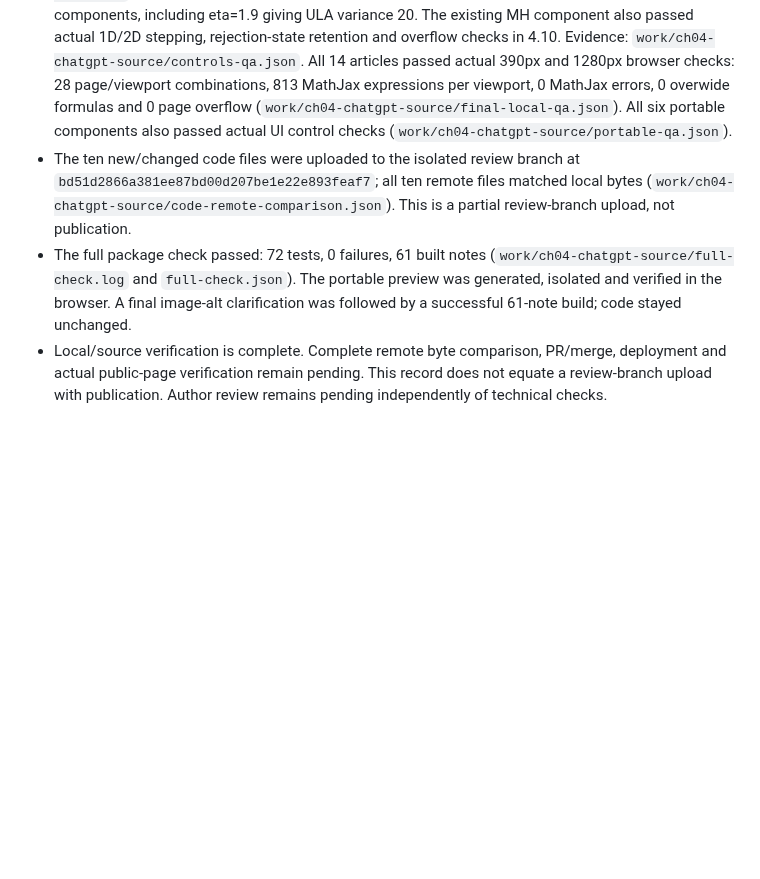
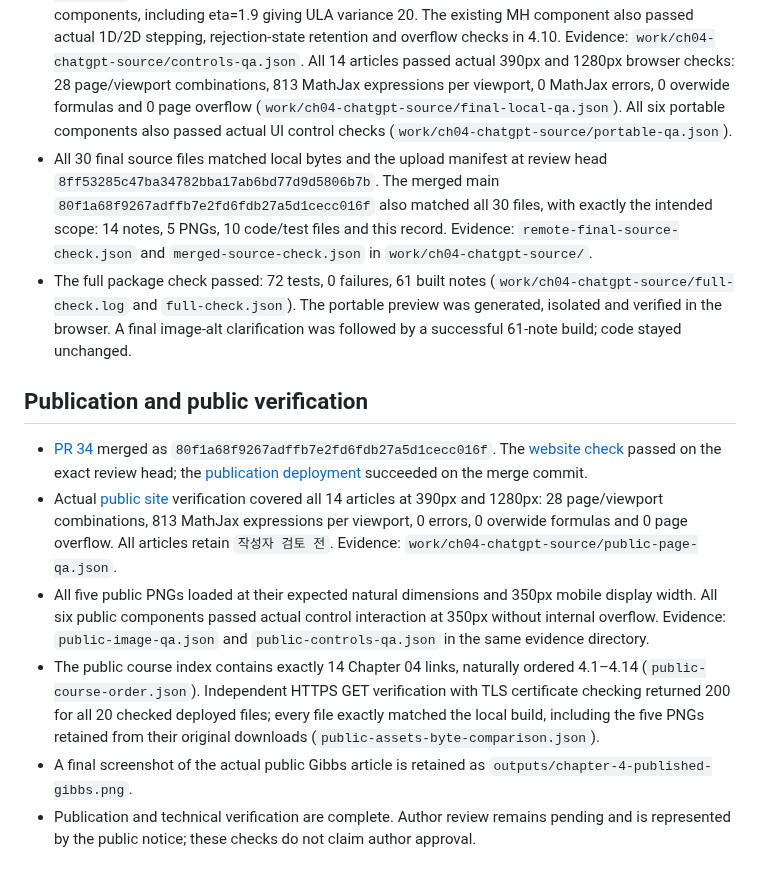
Before and after one commit to songofluna/academic-notes, a Markdown page: docs/publishing/chapter-04.md, the part around one of its changes. GitHub-like rendering; blank space fills up the shorter version.

```diff
--- a/docs/publishing/chapter-04.md
+++ b/docs/publishing/chapter-04.md
@@ -83,6 +83,14 @@ Five new compact components and the existing MH simulator have distinct purposes
 - Final content-integrity review passed: all 14 imported bodies match their reviewed working/raw sources, all 42 recorded raw/working/note hashes match, the five PNGs are identical to their original downloads, and the six intended demo markers are present. The 4.11 image alt describes only the two observation segments actually shown. Evidence: `work/ch04-source/final-content-integrity-review.md`.
 - Fresh-base reuse check: all 10 existing MH tests passed, including independent target moments and acceptance/rejection behavior.
 - New shared numerical kernel: eight meaningful tests passed, covering MCSE and intervals, seeded prefixes, row-vector Markov evolution and counterexamples, sequential Gibbs draws and joint moments, exact finite-S AR(1) covariance sums versus asymptotic ESS, and the ULA variance recursion. Independent mathematical review also passed (`work/ch04-source/interactive-math-review.md`). Actual embedded width 350px mobile controls and screenshots passed for all five new components, including eta=1.9 giving ULA variance 20. The existing MH component also passed actual 1D/2D stepping, rejection-state retention and overflow checks in 4.10. Evidence: `work/ch04-chatgpt-source/controls-qa.json`. All 14 articles passed actual 390px and 1280px browser checks: 28 page/viewport combinations, 813 MathJax expressions per viewport, 0 MathJax errors, 0 overwide formulas and 0 page overflow (`work/ch04-chatgpt-source/final-local-qa.json`). All six portable components also passed actual UI control checks (`work/ch04-chatgpt-source/portable-qa.json`).
-- The ten new/changed code files were uploaded to the isolated review branch at `bd51d2866a381ee87bd00d207be1e22e893feaf7`; all ten remote files matched local bytes (`work/ch04-chatgpt-source/code-remote-comparison.json`). This is a partial review-branch upload, not publication.
+- All 30 final source files matched local bytes and the upload manifest at review head `8ff53285c47ba34782bba17ab6bd77d9d5806b7b`. The merged main `80f1a68f9267adffb7e2fd6fdb27a5d1cecc016f` also matched all 30 files, with exactly the intended scope: 14 notes, 5 PNGs, 10 code/test files and this record. Evidence: `remote-final-source-check.json` and `merged-source-check.json` in `work/ch04-chatgpt-source/`.
 - The full package check passed: 72 tests, 0 failures, 61 built notes (`work/ch04-chatgpt-source/full-check.log` and `full-check.json`). The portable preview was generated, isolated and verified in the browser. A final image-alt clarification was followed by a successful 61-note build; code stayed unchanged.
-- Local/source verification is complete. Complete remote byte comparison, PR/merge, deployment and actual public-page verification remain pending. This record does not equate a review-branch upload with publication. Author review remains pending independently of technical checks.
+
+## Publication and public verification
+
+- [PR 34](https://github.com/songofluna/academic-notes/pull/34) merged as `80f1a68f9267adffb7e2fd6fdb27a5d1cecc016f`. The [website check](https://github.com/songofluna/academic-notes/actions/runs/41759192062) passed on the exact review head; the [publication deployment](https://github.com/songofluna/academic-notes/actions/runs/41759299175) succeeded on the merge commit.
+- Actual [public site](https://songofluna.github.io/academic-notes/) verification covered all 14 articles at 390px and 1280px: 28 page/viewport combinations, 813 MathJax expressions per viewport, 0 errors, 0 overwide formulas and 0 page overflow. All articles retain `작성자 검토 전`. Evidence: `work/ch04-chatgpt-source/public-page-qa.json`.
+- All five public PNGs loaded at their expected natural dimensions and 350px mobile display width. All six public components passed actual control interaction at 350px without internal overflow. Evidence: `public-image-qa.json` and `public-controls-qa.json` in the same evidence directory.
+- The public course index contains exactly 14 Chapter 04 links, naturally ordered 4.1–4.14 (`public-course-order.json`). Independent HTTPS GET verification with TLS certificate checking returned 200 for all 20 checked deployed files; every file exactly matched the local build, including the five PNGs retained from their original downloads (`public-assets-byte-comparison.json`).
+- A final screenshot of the actual public Gibbs article is retained as `outputs/chapter-4-published-gibbs.png`.
+- Publication and technical verification are complete. Author review remains pending and is represented by the public notice; these checks do not claim author approval.
```
Also changed, not shown: other parts of docs/publishing/chapter-04.md (+15 -15 lines).
